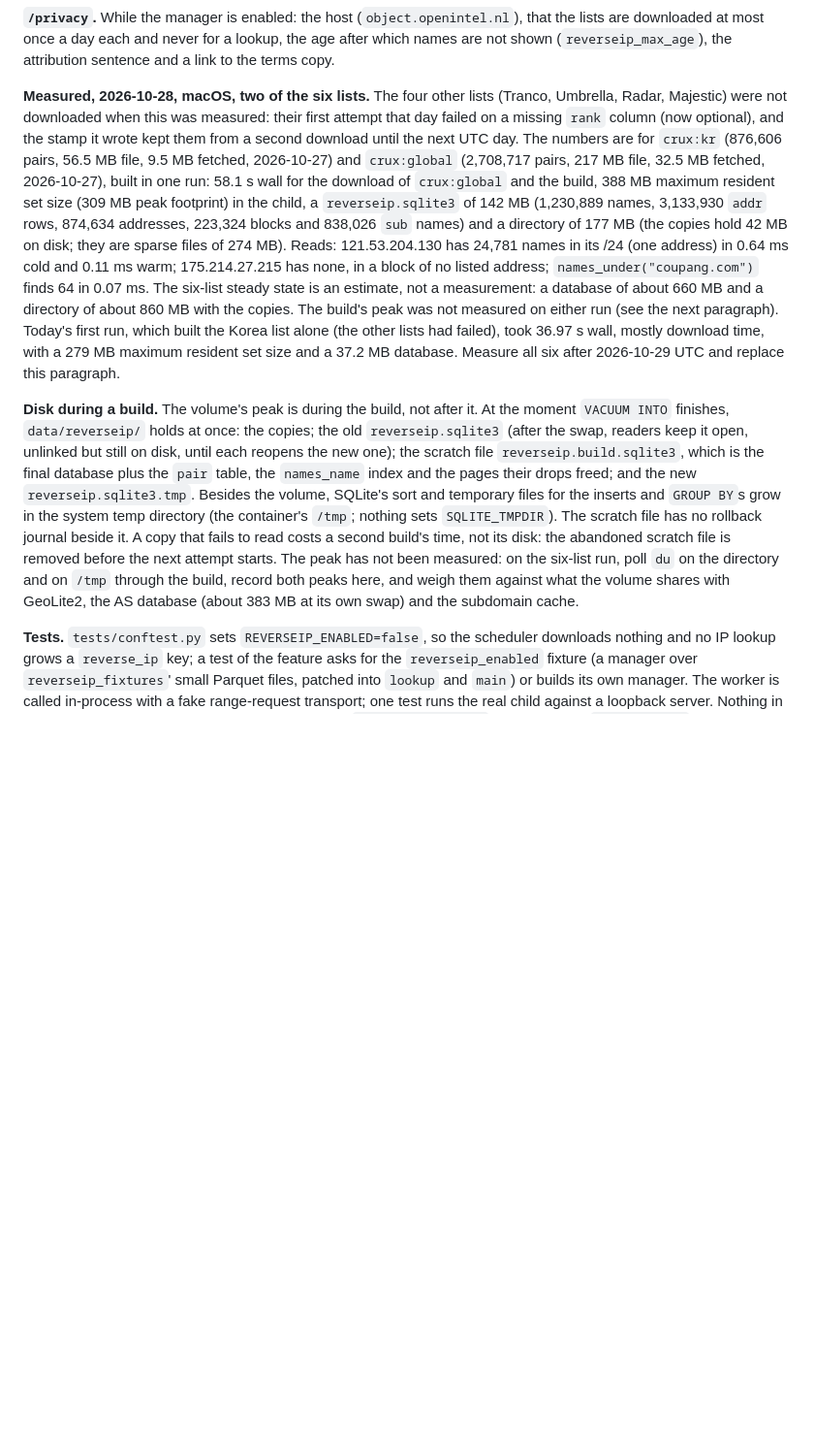
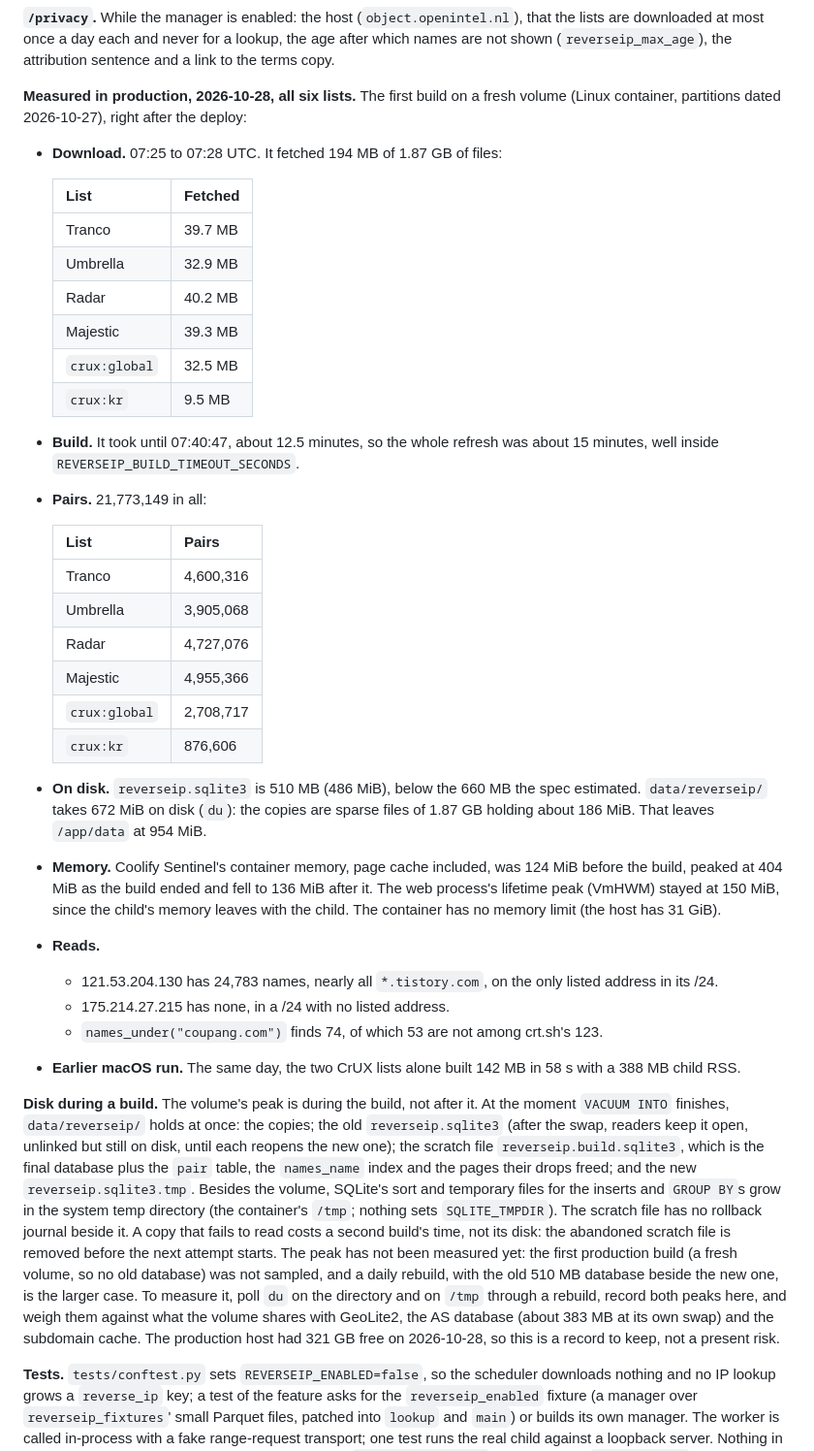
Before and after one commit to 1kko/whatismyip, a Markdown page: CLAUDE.md, the part around the change. Shown at 97% size. GitHub-like rendering; blank space fills up the shorter version.

Commit message:
docs(reverseip): the production build's measured figures, six lists

```diff
--- a/CLAUDE.md
+++ b/CLAUDE.md
@@ -1656,24 +1656,38 @@ that the lists are downloaded at most once a day each and never for a lookup, th
 age after which names are not shown (`reverseip_max_age`), the attribution
 sentence and a link to the terms copy.
 
-**Measured, 2026-10-28, macOS, two of the six lists.** The four other lists (Tranco,
-Umbrella, Radar, Majestic) were not downloaded when this was measured: their first
-attempt that day failed on a missing `rank` column (now optional), and the stamp
-it wrote kept them from a second download until the next UTC day. The numbers are
-for `crux:kr` (876,606 pairs, 56.5 MB file, 9.5 MB fetched, 2026-10-27) and
-`crux:global` (2,708,717 pairs, 217 MB file, 32.5 MB fetched, 2026-10-27), built in
-one run: 58.1 s wall for the download of `crux:global` and the build, 388 MB maximum
-resident set size (309 MB peak footprint) in the child, a `reverseip.sqlite3` of
-142 MB (1,230,889 names, 3,133,930 `addr` rows, 874,634 addresses, 223,324 blocks
-and 838,026 `sub` names) and a directory of 177 MB (the copies hold 42 MB on disk;
-they are sparse files of 274 MB). Reads: 121.53.204.130 has 24,781 names in its
-/24 (one address) in 0.64 ms cold and 0.11 ms warm; 175.214.27.215 has none, in a
-block of no listed address; `names_under("coupang.com")` finds 64 in 0.07 ms. The
-six-list steady state is an estimate, not a measurement: a database of about
-660 MB and a directory of about 860 MB with the copies. The build's peak was not
-measured on either run (see the next paragraph). Today's first run, which built the Korea list alone (the
-other lists had failed), took 36.97 s wall, mostly download time, with a 279 MB
-maximum resident set size and a 37.2 MB database. Measure all six after 2026-10-29 UTC and replace this paragraph.
+**Measured in production, 2026-10-28, all six lists.** The first build on a fresh
+volume (Linux container, partitions dated 2026-10-27), right after the deploy:
+- **Download.** 07:25 to 07:28 UTC. It fetched 194 MB of 1.87 GB of files:
+
+  | List | Fetched |
+  |---|---|
+  | Tranco | 39.7 MB |
+  | Umbrella | 32.9 MB |
+  | Radar | 40.2 MB |
+  | Majestic | 39.3 MB |
+  | `crux:global` | 32.5 MB |
+  | `crux:kr` | 9.5 MB |
+
+- **Build.** It took until 07:40:47, about 12.5 minutes, so the whole refresh was about 15 minutes, well inside `REVERSEIP_BUILD_TIMEOUT_SECONDS`.
+- **Pairs.** 21,773,149 in all:
+
+  | List | Pairs |
+  |---|---|
+  | Tranco | 4,600,316 |
+  | Umbrella | 3,905,068 |
+  | Radar | 4,727,076 |
+  | Majestic | 4,955,366 |
+  | `crux:global` | 2,708,717 |
+  | `crux:kr` | 876,606 |
+
+- **On disk.** `reverseip.sqlite3` is 510 MB (486 MiB), below the 660 MB the spec estimated. `data/reverseip/` takes 672 MiB on disk (`du`): the copies are sparse files of 1.87 GB holding about 186 MiB. That leaves `/app/data` at 954 MiB.
+- **Memory.** Coolify Sentinel's container memory, page cache included, was 124 MiB before the build, peaked at 404 MiB as the build ended and fell to 136 MiB after it. The web process's lifetime peak (VmHWM) stayed at 150 MiB, since the child's memory leaves with the child. The container has no memory limit (the host has 31 GiB).
+- **Reads.**
+  - 121.53.204.130 has 24,783 names, nearly all `*.tistory.com`, on the only listed address in its /24.
+  - 175.214.27.215 has none, in a /24 with no listed address.
+  - `names_under("coupang.com")` finds 74, of which 53 are not among crt.sh's 123.
+- **Earlier macOS run.** The same day, the two CrUX lists alone built 142 MB in 58 s with a 388 MB child RSS.
 
 **Disk during a build.** The volume's peak is during the build, not after it. At
 the moment `VACUUM INTO` finishes, `data/reverseip/` holds at once: the copies;
@@ -1685,10 +1699,13 @@ volume, SQLite's sort and temporary files for the inserts and `GROUP BY`s grow
 in the system temp directory (the container's `/tmp`; nothing sets
 `SQLITE_TMPDIR`). The scratch file has no rollback journal beside it. A copy that fails to read costs a second build's
 time, not its disk: the abandoned scratch file is removed before the next
-attempt starts. The peak has not been measured: on the six-list run, poll `du`
-on the directory and on `/tmp` through the build, record both peaks here, and
+attempt starts. The peak has not been measured yet: the first production build
+(a fresh volume, so no old database) was not sampled, and a daily rebuild, with the
+old 510 MB database beside the new one, is the larger case. To measure it, poll `du`
+on the directory and on `/tmp` through a rebuild, record both peaks here, and
 weigh them against what the volume shares with GeoLite2, the AS database (about
-383 MB at its own swap) and the subdomain cache.
+383 MB at its own swap) and the subdomain cache. The production host had 321 GB
+free on 2026-10-28, so this is a record to keep, not a present risk.
 
 **Tests.** `tests/conftest.py` sets `REVERSEIP_ENABLED=false`, so the scheduler
 downloads nothing and no IP lookup grows a `reverse_ip` key; a test of the
```
